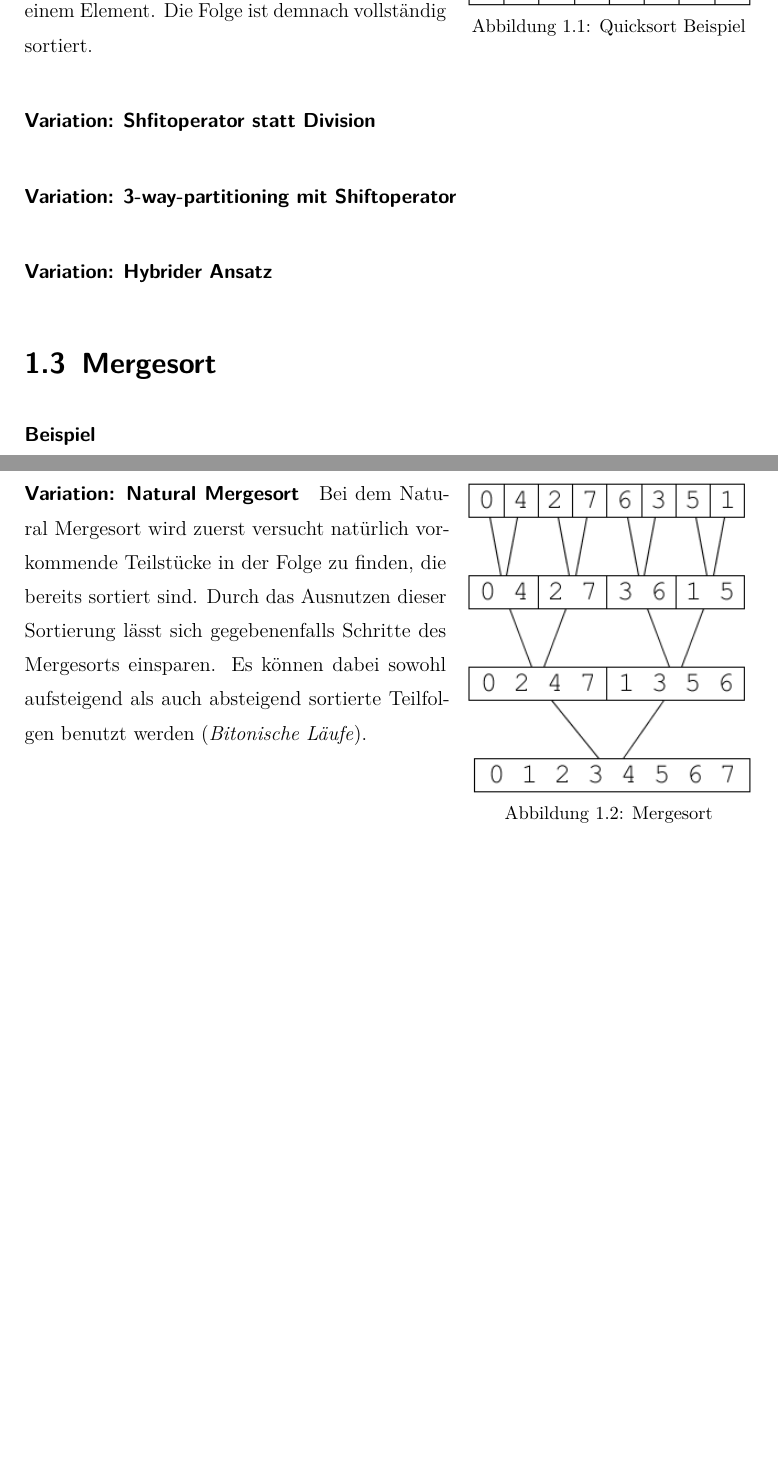
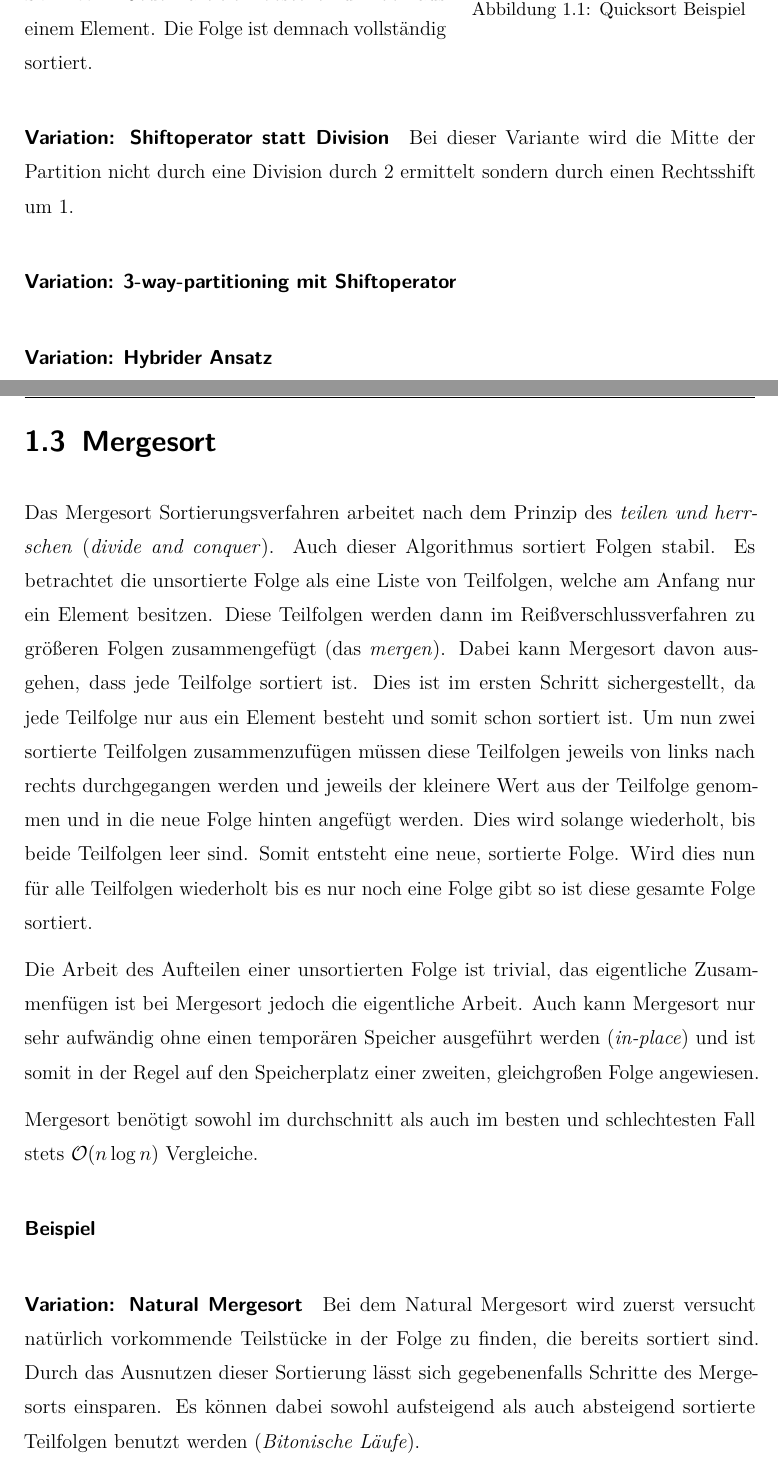
Before and after one commit to psde/Algorithm-Exercise, a LaTeX document (doc/de/src/doc_de.tex): two parts of pages 5 and 6 of 8 before the commit and two parts of pages 5 and 6 of 9 after it, joined at a grey line, cut so that both start at the same text, the shorter picture padded with empty space. Compiled offline with pdfLaTeX.

Commit message:
[Documentation] Adds mergesort introduction

```diff
--- a/doc/de/src/doc_de.tex
+++ b/doc/de/src/doc_de.tex
@@ -64,16 +64,21 @@ Im Durchschnitt kommt Quicksort mit $\mathcal{O}(n\log{}n)$ Vergleichen aus, im
 
 \textbf{Schritt 4:} Jede Partition besteht nur noch aus einem Element. Die Folge ist demnach vollständig sortiert.
 
-\paragraph{Variation: Shfitoperator statt Division}
+\paragraph{Variation: Shiftoperator statt Division} Bei dieser Variante wird die Mitte der Partition nicht durch eine Division durch 2 ermittelt sondern durch einen Rechtsshift um 1.
+
 \paragraph{Variation: 3-way-partitioning mit Shiftoperator}
+
 \paragraph{Variation: Hybrider Ansatz}
 \section{Mergesort}
+Das Mergesort Sortierungsverfahren arbeitet nach dem Prinzip des \textit{teilen und herrschen} (\textit{divide and conquer}). Auch dieser Algorithmus sortiert Folgen stabil. Es betrachtet die unsortierte Folge als eine Liste von Teilfolgen, welche am Anfang nur ein Element besitzen. Diese Teilfolgen werden dann im Reißverschlussverfahren zu größeren Folgen zusammengefügt (das \textit{mergen}). Dabei kann Mergesort davon ausgehen, dass jede Teilfolge sortiert ist. Dies ist im ersten Schritt sichergestellt, da jede Teilfolge nur aus ein Element besteht und somit schon sortiert ist. Um nun zwei sortierte Teilfolgen zusammenzufügen müssen diese Teilfolgen jeweils von links nach rechts durchgegangen werden und jeweils der kleinere Wert aus der Teilfolge genommen und in die neue Folge hinten angefügt werden. Dies wird solange wiederholt, bis beide Teilfolgen leer sind. Somit entsteht eine neue, sortierte Folge. Wird dies nun für alle Teilfolgen wiederholt bis es nur noch eine Folge gibt so ist diese gesamte Folge sortiert.
+
+Die Arbeit des Aufteilen einer unsortierten Folge ist trivial, das eigentliche Zusammenfügen ist bei Mergesort jedoch die eigentliche Arbeit. Auch kann Mergesort nur sehr aufwändig ohne einen temporären Speicher ausgeführt werden (\textit{in-place}) und ist somit in der Regel auf den Speicherplatz einer zweiten, gleichgroßen Folge angewiesen.
+
+Mergesort benötigt sowohl im durchschnitt als auch im besten und schlechtesten Fall stets $\mathcal{O}(n\log{}n)$ Vergleiche.
 
 \paragraph{Beispiel}
 \imagewrap{0.4}{graphs/mergesort.png}{Mergesort}
 
-
-
 \paragraph{Variation: Natural Mergesort} Bei dem Natural Mergesort wird zuerst versucht natürlich vorkommende Teilstücke in der Folge zu finden, die bereits sortiert sind. Durch das Ausnutzen dieser Sortierung lässt sich gegebenenfalls Schritte des Mergesorts einsparen. Es können dabei sowohl aufsteigend als auch absteigend sortierte Teilfolgen benutzt werden (\textit{Bitonische Läufe}).
 
 \chapter{Zeitmessungen}
```
Also changed, not shown: doc/de/src/doc_de.tex (5 more changed lines).
